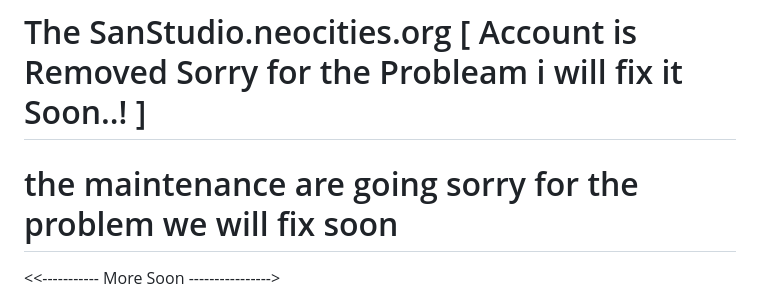
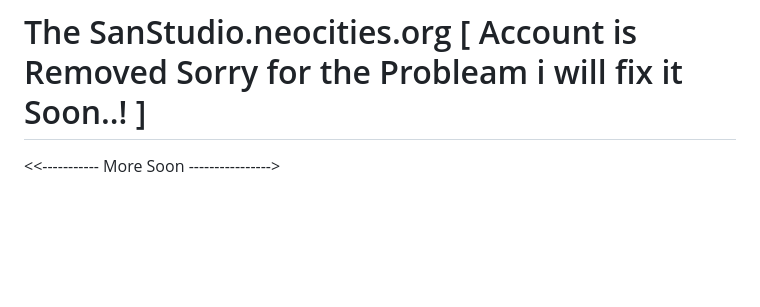
Before and after one commit to A-Santhosh-Hub/HTML, a Markdown page: README.md, the part around the change. Drawn GitHub-style; blank space fills up the shorter version.

```diff
--- a/README.md
+++ b/README.md
@@ -90,7 +90,7 @@
 
 # The SanStudio.neocities.org [ Account is Removed Sorry for the Probleam i will fix it Soon..! ]
 
-# the maintenance are going sorry for the problem we will fix soon
+
 
 <<----------- More Soon ---------------->
 
```
